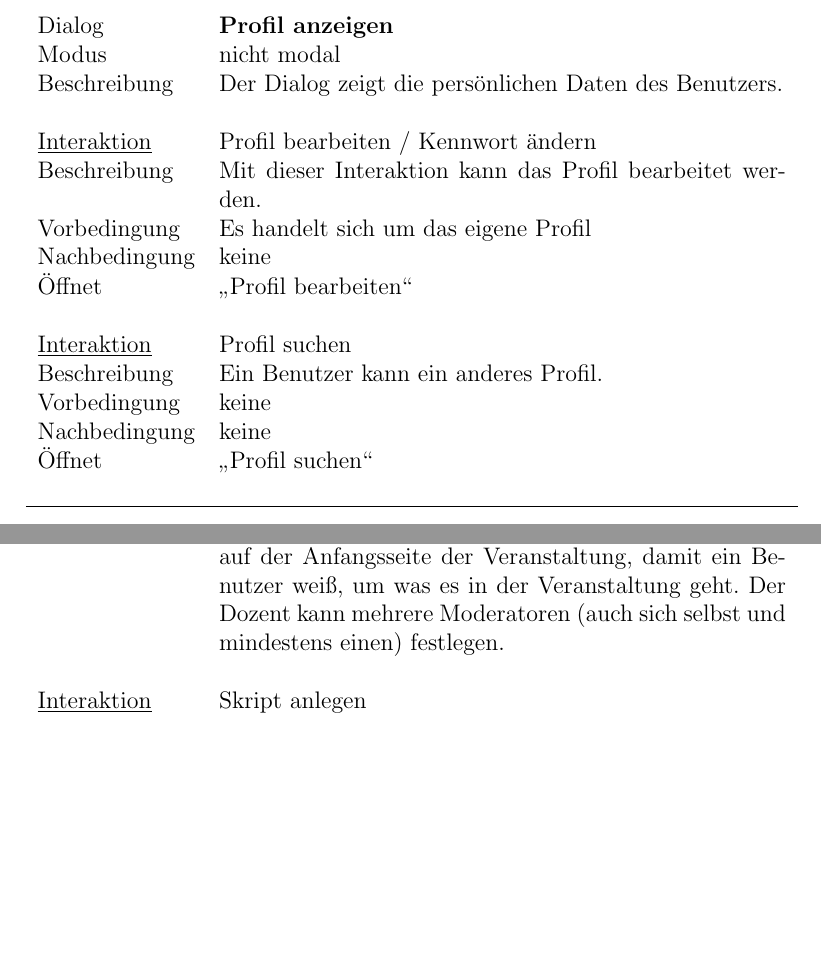
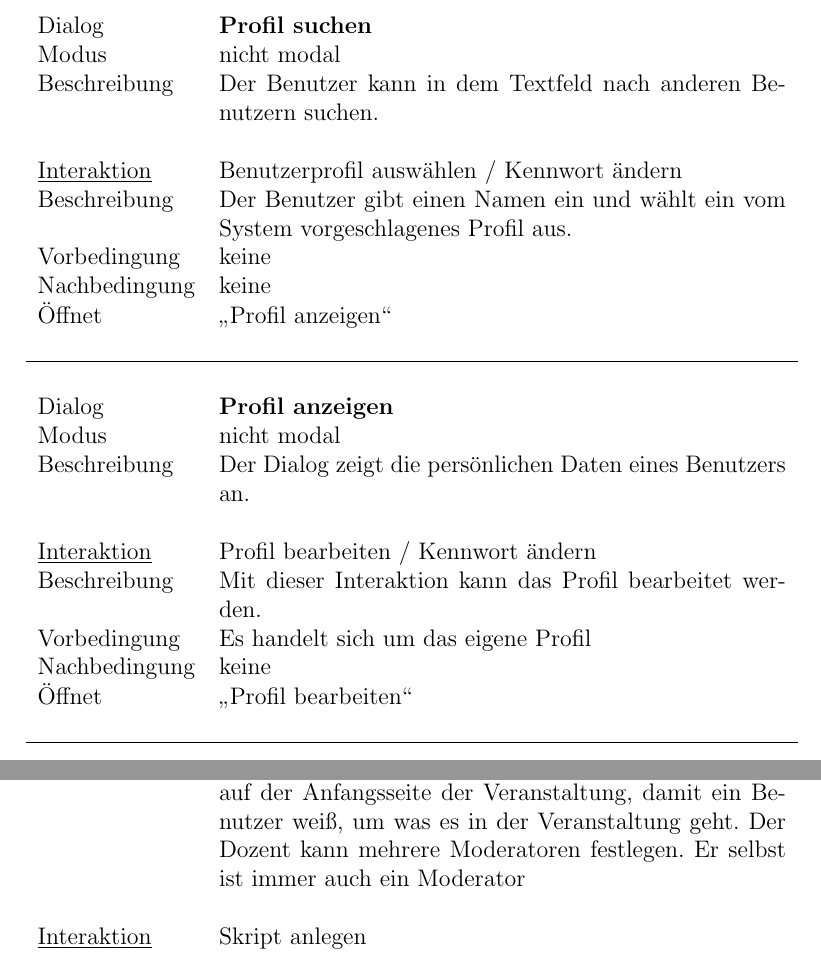
Before and after one commit to mskr/Karteikarten, a LaTeX document (Aufgabenblätter/Meilenstein1/Meilenstein1.tex): two parts of pages 50 and 53 of 56, joined at a grey line, cut so that both start at the same text, the shorter picture padded with empty space. Compiled offline with pdfLaTeX.

Commit message:
Dialogbeschreibungen geändert

```diff
--- a/Aufgabenblätter/Meilenstein1/Meilenstein1.tex
+++ b/Aufgabenblätter/Meilenstein1/Meilenstein1.tex
@@ -1152,21 +1152,29 @@ Hier werden alle nicht funktionalen Anforderungen aufgelistet, denen das System
 
 
 \begin{tabular}{l p{10cm}}
+Dialog 	 & \textbf{Profil suchen} \\
+Modus & nicht modal\\
+Beschreibung   	 & Der Benutzer kann in dem Textfeld nach anderen Benutzern suchen.\\\\
+
+\underline{Interaktion} 	 & Benutzerprofil auswählen / Kennwort ändern\\
+Beschreibung   	 & Der Benutzer gibt einen Namen ein und wählt ein vom System vorgeschlagenes Profil aus.\\
+Vorbedingung	& keine \\
+Nachbedingung	& keine \\
+Öffnet			& \glqq Profil anzeigen\grqq \\\\
+
+\hline
+\end{tabular}\\\\
+
+\begin{tabular}{l p{10cm}}
 Dialog 	 & \textbf{Profil anzeigen} \\
 Modus & nicht modal\\
-Beschreibung   	 & Der Dialog zeigt die persönlichen Daten des Benutzers.\\\\
+Beschreibung   	 & Der Dialog zeigt die persönlichen Daten eines Benutzers an.\\\\
 
 \underline{Interaktion} 	 & Profil bearbeiten / Kennwort ändern\\
 Beschreibung   	 & Mit dieser Interaktion kann das Profil bearbeitet werden.\\
 Vorbedingung	& Es handelt sich um das eigene Profil \\
 Nachbedingung	& keine \\
 Öffnet			& \glqq Profil bearbeiten\grqq \\\\
-
-\underline{Interaktion} 	 & Profil suchen\\
-Beschreibung   	 & Ein Benutzer kann ein anderes Profil.\\
-Vorbedingung	& keine \\
-Nachbedingung	& keine \\
-Öffnet			& \glqq Profil suchen\grqq \\\\
 
 \hline
 \end{tabular}\\\\
@@ -1230,7 +1238,7 @@ Nachbedingung	& keine \\
 \begin{tabular}{l p{10cm}}
 Dialog 	 & \textbf{Veranstaltung anlegen} \\
 Modus & nicht modal\\
-Beschreibung   	 & Mit diesem Dialog kann ein Dozent eine neue Veranstaltung anlegen. Der Dialog besteht aus Textfeldern, mit denen der Dozent die Daten der Veranstaltung eingibt. Der Inhalt des Textfelds Beschreibung steht später dann auf der Anfangsseite der Veranstaltung, damit ein Benutzer weiß, um was es in der Veranstaltung geht. Der Dozent kann mehrere Moderatoren (auch sich selbst und mindestens einen) festlegen. \\\\
+Beschreibung   	 & Mit diesem Dialog kann ein Dozent eine neue Veranstaltung anlegen. Der Dialog besteht aus Textfeldern, mit denen der Dozent die Daten der Veranstaltung eingibt. Der Inhalt des Textfelds Beschreibung steht später dann auf der Anfangsseite der Veranstaltung, damit ein Benutzer weiß, um was es in der Veranstaltung geht. Der Dozent kann mehrere Moderatoren festlegen. Er selbst ist immer auch ein Moderator \\\\
 
 \underline{Interaktion}  	 & Skript anlegen\\
 Beschreibung   	 & Mit dieser Option kann der Dozent ein initiales Skript erstellen.\\
```
